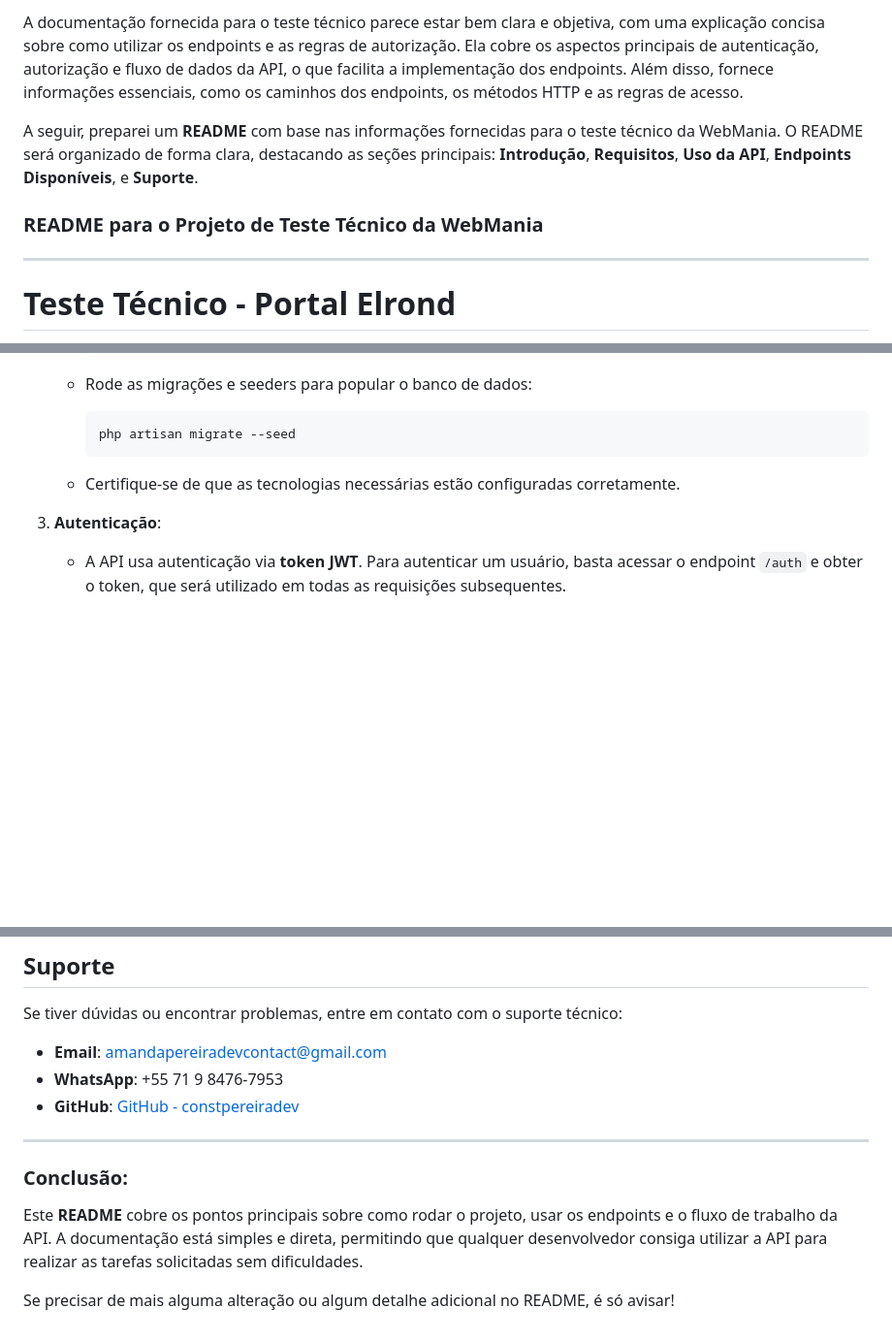
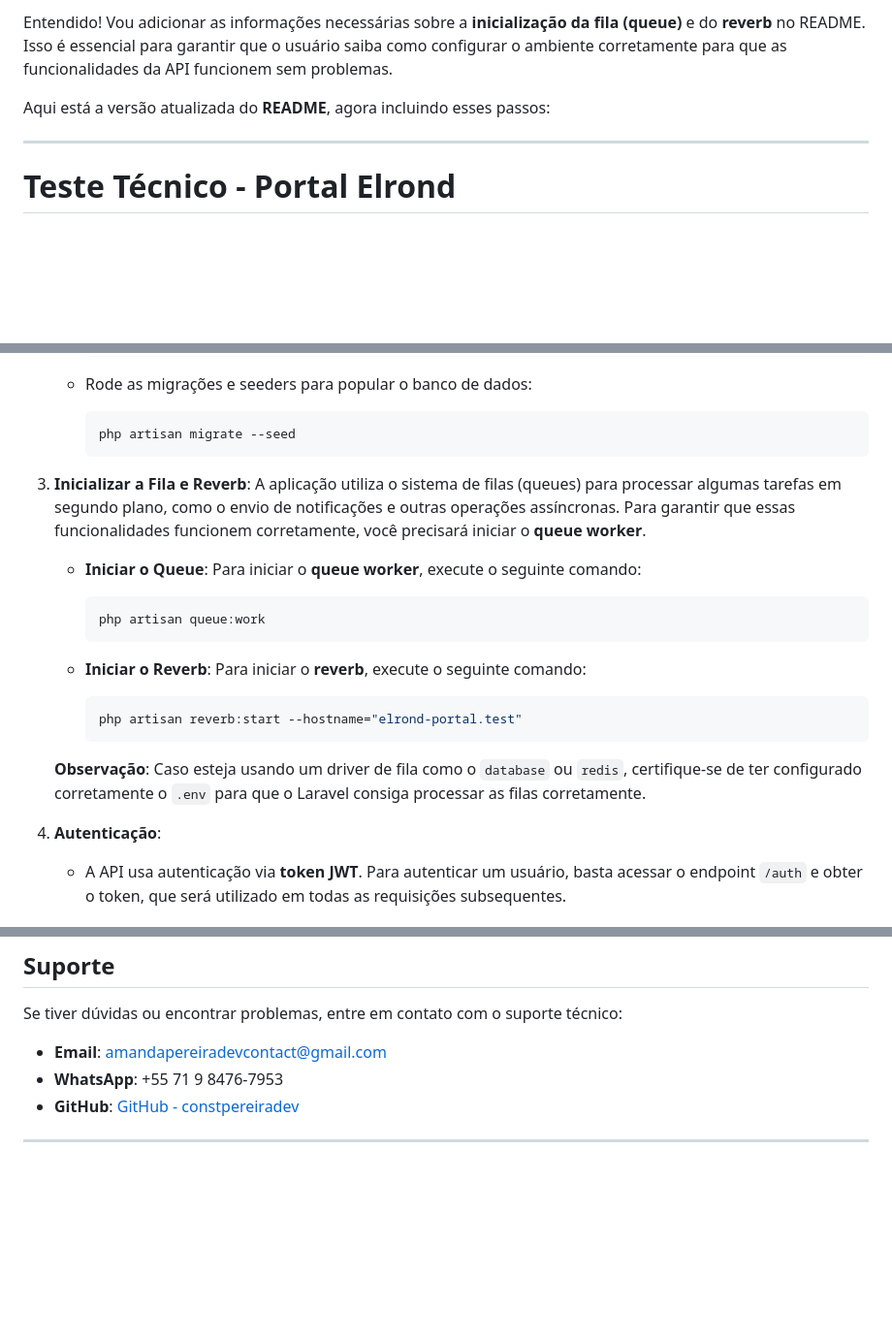
Before and after one commit to constpereiradev/elrond-portal, a Markdown page: README.md, 3 parts joined by grey strips. Shown at 97% size. Drawn GitHub-style; blank space fills up the shorter version.

Commit message:
refactor: README

````diff
--- a/README.md
+++ b/README.md
@@ -1,8 +1,6 @@
-A documentação fornecida para o teste técnico parece estar bem clara e objetiva, com uma explicação concisa sobre como utilizar os endpoints e as regras de autorização. Ela cobre os aspectos principais de autenticação, autorização e fluxo de dados da API, o que facilita a implementação dos endpoints. Além disso, fornece informações essenciais, como os caminhos dos endpoints, os métodos HTTP e as regras de acesso.
+Entendido! Vou adicionar as informações necessárias sobre a **inicialização da fila (queue)** e do **reverb** no README. Isso é essencial para garantir que o usuário saiba como configurar o ambiente corretamente para que as funcionalidades da API funcionem sem problemas.
 
-A seguir, preparei um **README** com base nas informações fornecidas para o teste técnico da WebMania. O README será organizado de forma clara, destacando as seções principais: **Introdução**, **Requisitos**, **Uso da API**, **Endpoints Disponíveis**, e **Suporte**.
-
-### README para o Projeto de Teste Técnico da WebMania
+Aqui está a versão atualizada do **README**, agora incluindo esses passos:
 
 ---
 
@@ -41,9 +39,27 @@ Este repositório contém a API do Portal Elrond, desenvolvida para o teste téc
      ```bash
      php artisan migrate --seed
      ```
-   * Certifique-se de que as tecnologias necessárias estão configuradas corretamente.
 
-3. **Autenticação**:
+3. **Inicializar a Fila e Reverb**:
+   A aplicação utiliza o sistema de filas (queues) para processar algumas tarefas em segundo plano, como o envio de notificações e outras operações assíncronas. Para garantir que essas funcionalidades funcionem corretamente, você precisará iniciar o **queue worker**.
+
+   * **Iniciar o Queue**:
+     Para iniciar o **queue worker**, execute o seguinte comando:
+
+     ```bash
+     php artisan queue:work
+     ```
+
+   * **Iniciar o Reverb**:
+     Para iniciar o **reverb**, execute o seguinte comando:
+
+     ```bash
+     php artisan reverb:start --hostname="elrond-portal.test"
+     ```
+
+   **Observação**: Caso esteja usando um driver de fila como o `database` ou `redis`, certifique-se de ter configurado corretamente o `.env` para que o Laravel consiga processar as filas corretamente.
+
+4. **Autenticação**:
 
    * A API usa autenticação via **token JWT**. Para autenticar um usuário, basta acessar o endpoint `/auth` e obter o token, que será utilizado em todas as requisições subsequentes.
 
@@ -131,9 +147,3 @@ Se tiver dúvidas ou encontrar problemas, entre em contato com o suporte técnic
 * **GitHub**: [GitHub - constpereiradev](https://github.com/constpereiradev)
 
 ---
-
-### Conclusão:
-
-Este **README** cobre os pontos principais sobre como rodar o projeto, usar os endpoints e o fluxo de trabalho da API. A documentação está simples e direta, permitindo que qualquer desenvolvedor consiga utilizar a API para realizar as tarefas solicitadas sem dificuldades.
-
-Se precisar de mais alguma alteração ou algum detalhe adicional no README, é só avisar!
````
